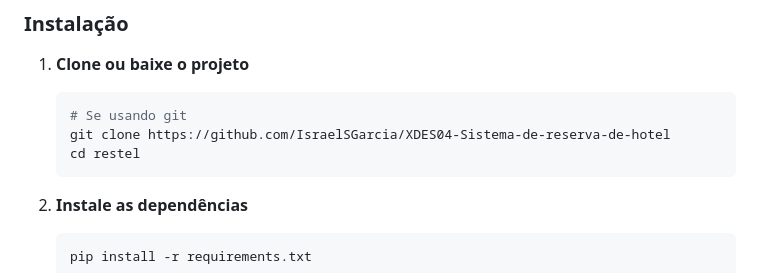
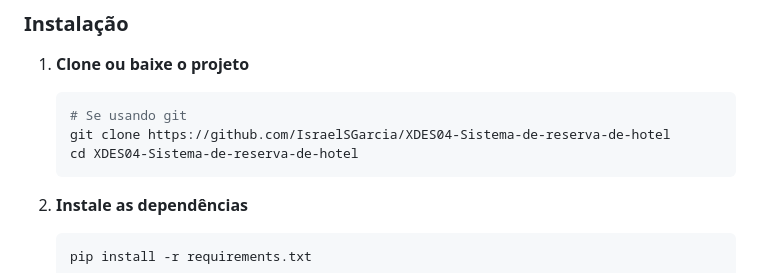
Before and after one commit to IsraelSGarcia/XDES04-Sistema-de-reserva-de-hotel, a Markdown page: README.md, the part around the change. Drawn GitHub-style.

````diff
--- a/README.md
+++ b/README.md
@@ -31,7 +31,7 @@ Sistema completo para gerenciamento de hóspedes e administradores do sistema RE
    ```bash
    # Se usando git
    git clone https://github.com/IsraelSGarcia/XDES04-Sistema-de-reserva-de-hotel
-   cd restel
+   cd XDES04-Sistema-de-reserva-de-hotel
    ```
 
 2. **Instale as dependências**
````
